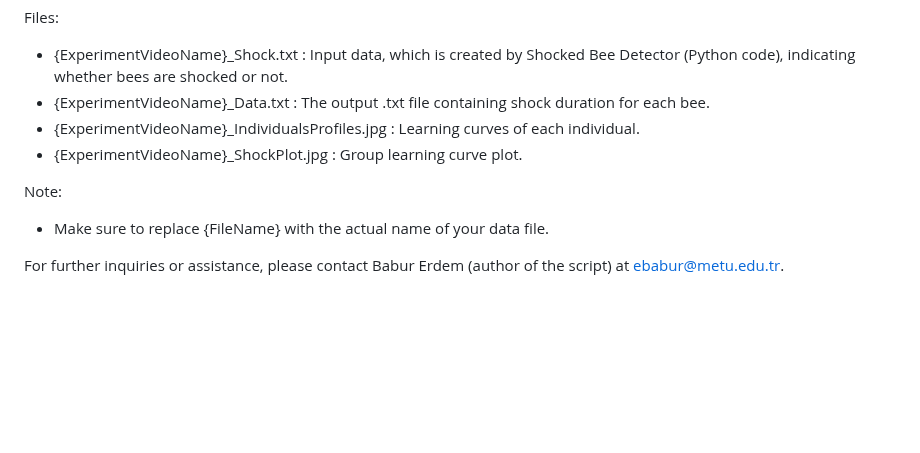
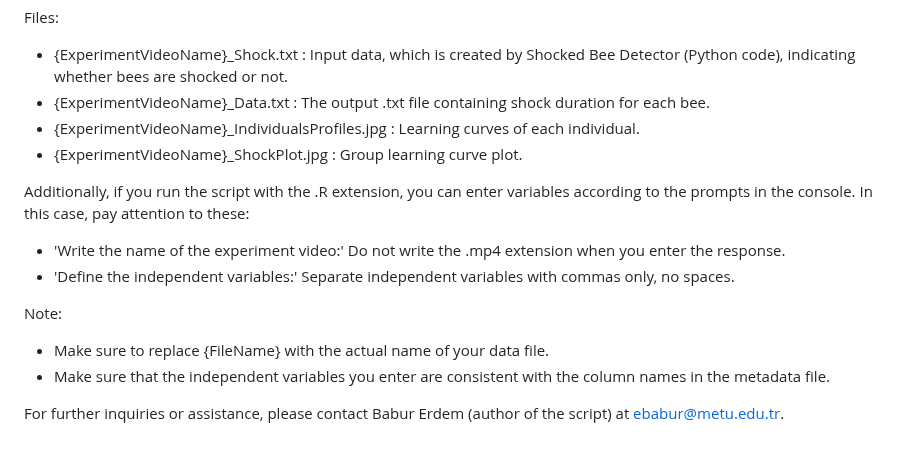
Before and after one commit to baburerdem/Api-TRACE, a Markdown page: README.md, the part around the change. GitHub-like rendering; blank space fills up the shorter version.

```diff
--- a/README.md
+++ b/README.md
@@ -83,7 +83,13 @@ Files:
 - {ExperimentVideoName}_IndividualsProfiles.jpg : Learning curves of each individual.
 - {ExperimentVideoName}_ShockPlot.jpg : Group learning curve plot.
 
+Additionally, if you run the script with the .R extension, you can enter variables according to the prompts in the console.
+In this case, pay attention to these:
+- 'Write the name of the experiment video:' Do not write the .mp4 extension when you enter the response.
+- 'Define the independent variables:' Separate independent variables with commas only, no spaces.
+
 Note:
 - Make sure to replace {FileName} with the actual name of your data file.
+- Make sure that the independent variables you enter are consistent with the column names in the metadata file.
 
 For further inquiries or assistance, please contact Babur Erdem (author of the script) at ebabur@metu.edu.tr.
```
